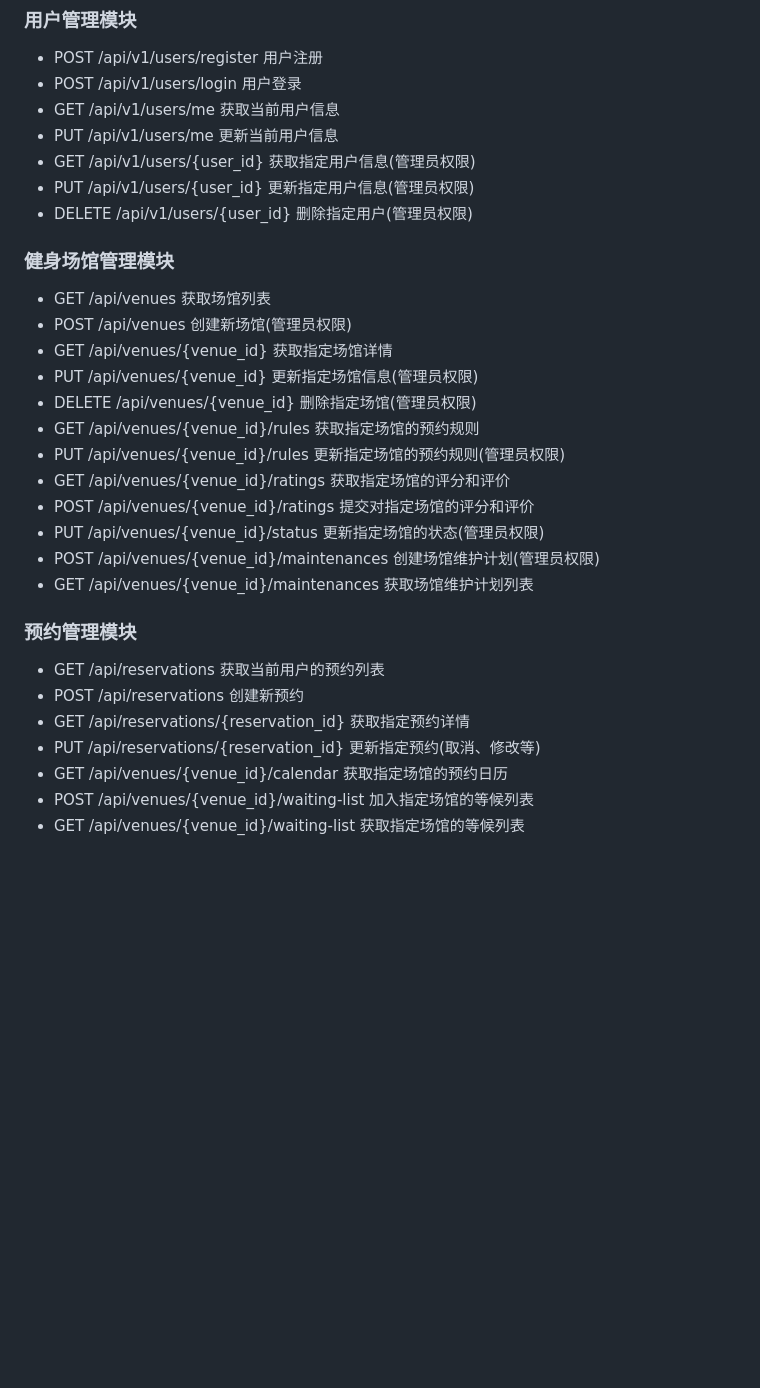
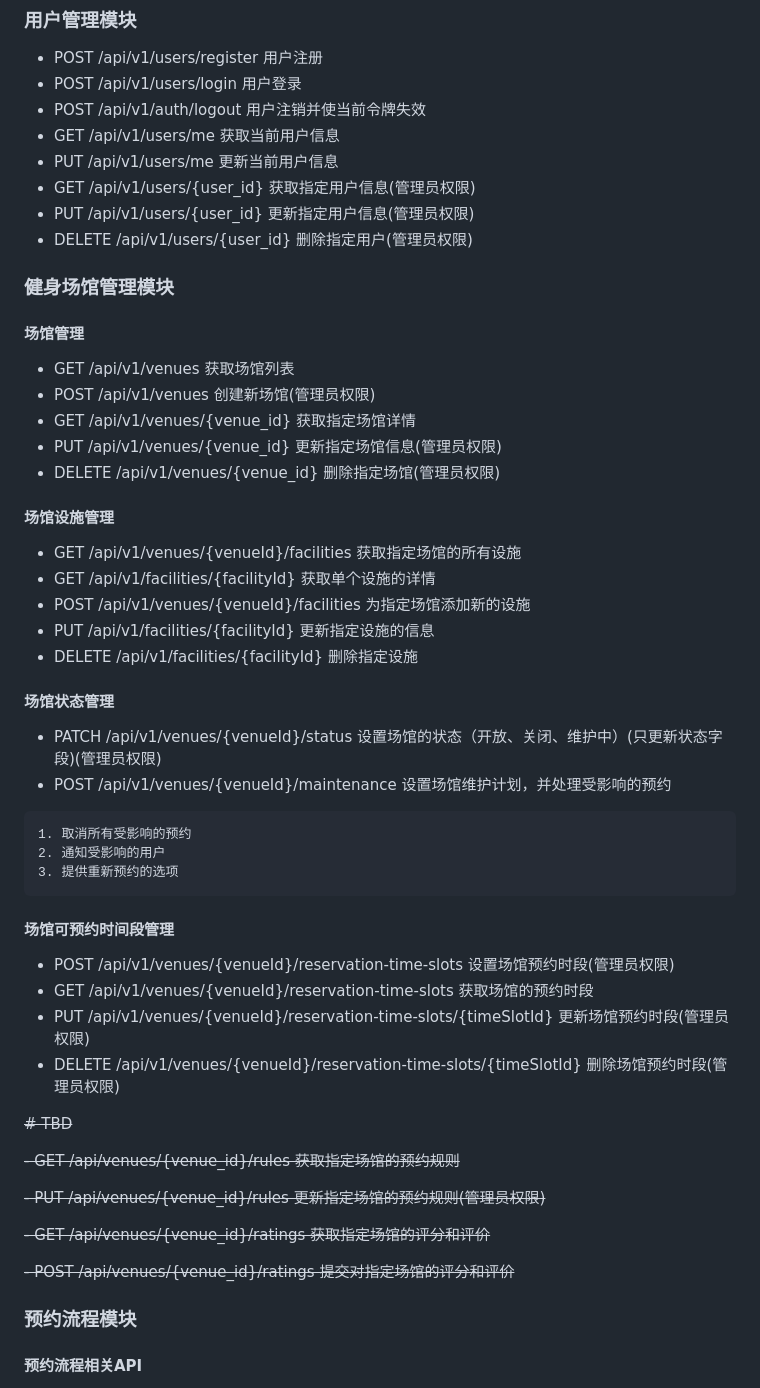
Before and after one commit to lvraikkonen/Fitness-Reservation, a Markdown page: 健身预约系统后端详细设计文档.md, the part around the change printed below. GitHub-like rendering; blank space fills up the shorter version.

````diff
--- a/健身预约系统后端详细设计文档.md
+++ b/健身预约系统后端详细设计文档.md
@@ -64,6 +64,7 @@
 
 - POST /api/v1/users/register 用户注册
 - POST /api/v1/users/login 用户登录
+- POST /api/v1/auth/logout 用户注销并使当前令牌失效
 - GET /api/v1/users/me 获取当前用户信息
 - PUT /api/v1/users/me 更新当前用户信息
 - GET /api/v1/users/{user_id} 获取指定用户信息(管理员权限)
@@ -72,25 +73,53 @@
 
 ### 健身场馆管理模块
 
-- GET /api/venues 获取场馆列表
-- POST /api/venues 创建新场馆(管理员权限)
-- GET /api/venues/{venue_id} 获取指定场馆详情
-- PUT /api/venues/{venue_id} 更新指定场馆信息(管理员权限)
-- DELETE /api/venues/{venue_id} 删除指定场馆(管理员权限)
-- GET /api/venues/{venue_id}/rules 获取指定场馆的预约规则
-- PUT /api/venues/{venue_id}/rules 更新指定场馆的预约规则(管理员权限)
-- GET /api/venues/{venue_id}/ratings 获取指定场馆的评分和评价
-- POST /api/venues/{venue_id}/ratings 提交对指定场馆的评分和评价
-- PUT /api/venues/{venue_id}/status 更新指定场馆的状态(管理员权限)
-- POST /api/venues/{venue_id}/maintenances 创建场馆维护计划(管理员权限)
-- GET /api/venues/{venue_id}/maintenances 获取场馆维护计划列表
+####  场馆管理
 
-### 预约管理模块
+- GET /api/v1/venues 获取场馆列表
+- POST /api/v1/venues 创建新场馆(管理员权限)
+- GET /api/v1/venues/{venue_id} 获取指定场馆详情
+- PUT /api/v1/venues/{venue_id} 更新指定场馆信息(管理员权限)
+- DELETE /api/v1/venues/{venue_id} 删除指定场馆(管理员权限)
 
-- GET /api/reservations 获取当前用户的预约列表
-- POST /api/reservations 创建新预约
-- GET /api/reservations/{reservation_id} 获取指定预约详情
-- PUT /api/reservations/{reservation_id} 更新指定预约(取消、修改等)
-- GET /api/venues/{venue_id}/calendar 获取指定场馆的预约日历
-- POST /api/venues/{venue_id}/waiting-list 加入指定场馆的等候列表
-- GET /api/venues/{venue_id}/waiting-list 获取指定场馆的等候列表
+#### 场馆设施管理
+
+- GET /api/v1/venues/{venueId}/facilities 获取指定场馆的所有设施
+- GET /api/v1/facilities/{facilityId} 获取单个设施的详情
+- POST /api/v1/venues/{venueId}/facilities 为指定场馆添加新的设施
+- PUT /api/v1/facilities/{facilityId} 更新指定设施的信息
+- DELETE /api/v1/facilities/{facilityId} 删除指定设施
+
+
+#### 场馆状态管理
+
+- PATCH /api/v1/venues/{venueId}/status 设置场馆的状态（开放、关闭、维护中）(只更新状态字段)(管理员权限)
+- POST /api/v1/venues/{venueId}/maintenance 设置场馆维护计划，并处理受影响的预约
+
+```
+1. 取消所有受影响的预约
+2. 通知受影响的用户
+3. 提供重新预约的选项
+```
+
+
+#### 场馆可预约时间段管理
+
+- POST /api/v1/venues/{venueId}/reservation-time-slots 设置场馆预约时段(管理员权限)
+- GET /api/v1/venues/{venueId}/reservation-time-slots 获取场馆的预约时段
+- PUT /api/v1/venues/{venueId}/reservation-time-slots/{timeSlotId} 更新场馆预约时段(管理员权限)
+- DELETE /api/v1/venues/{venueId}/reservation-time-slots/{timeSlotId} 删除场馆预约时段(管理员权限)
+
+~~# TBD~~
+
+~~- GET /api/venues/{venue_id}/rules 获取指定场馆的预约规则~~
+
+~~- PUT /api/venues/{venue_id}/rules 更新指定场馆的预约规则(管理员权限)~~
+
+~~- GET /api/venues/{venue_id}/ratings 获取指定场馆的评分和评价~~
+
+~~- POST /api/venues/{venue_id}/ratings 提交对指定场馆的评分和评价~~
+
+### 预约流程模块
+
+#### 预约流程相关API
+
````
Also changed, not shown: other parts of 健身预约系统后端详细设计文档.md (+111 -23 lines).
